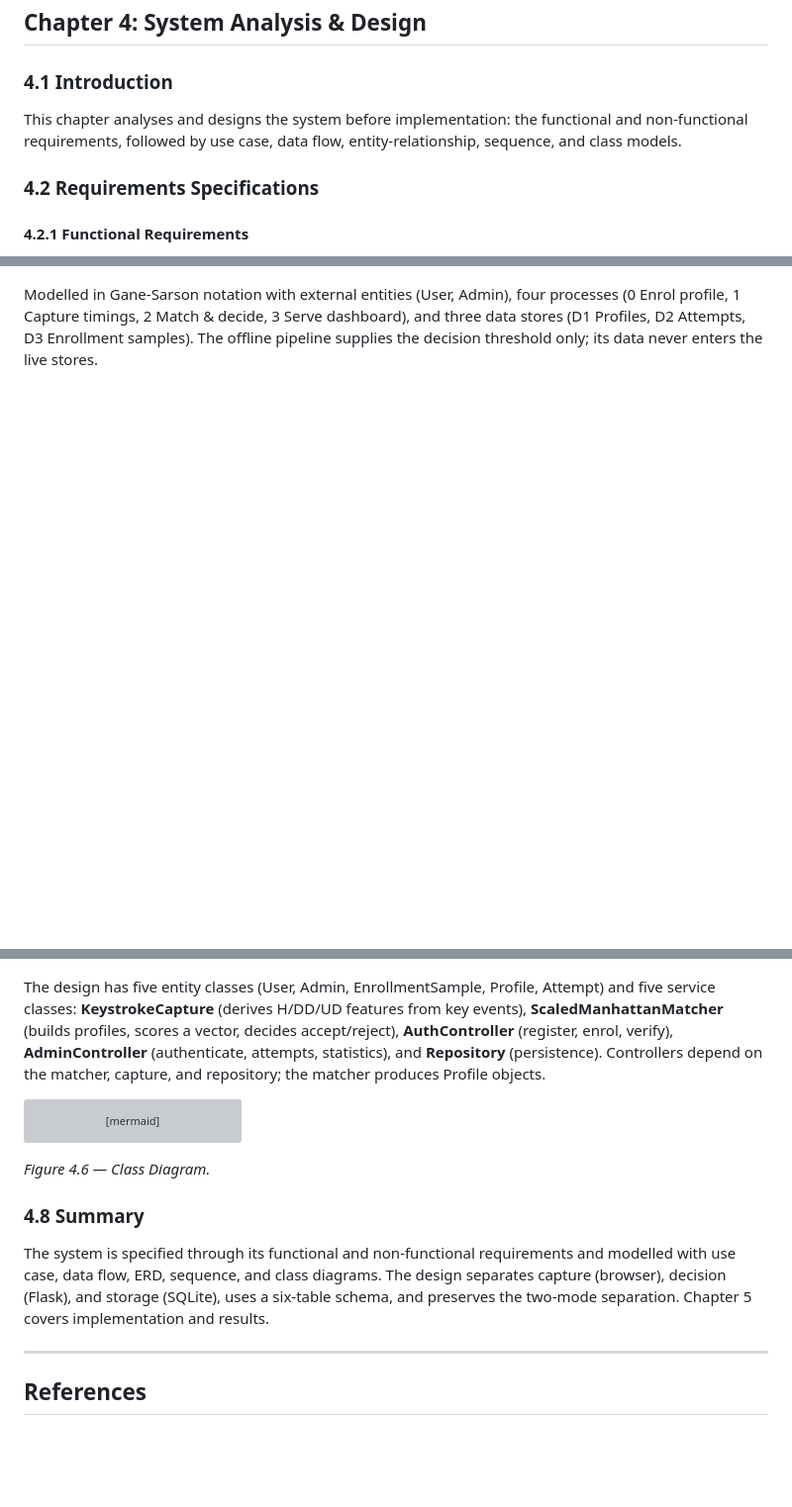
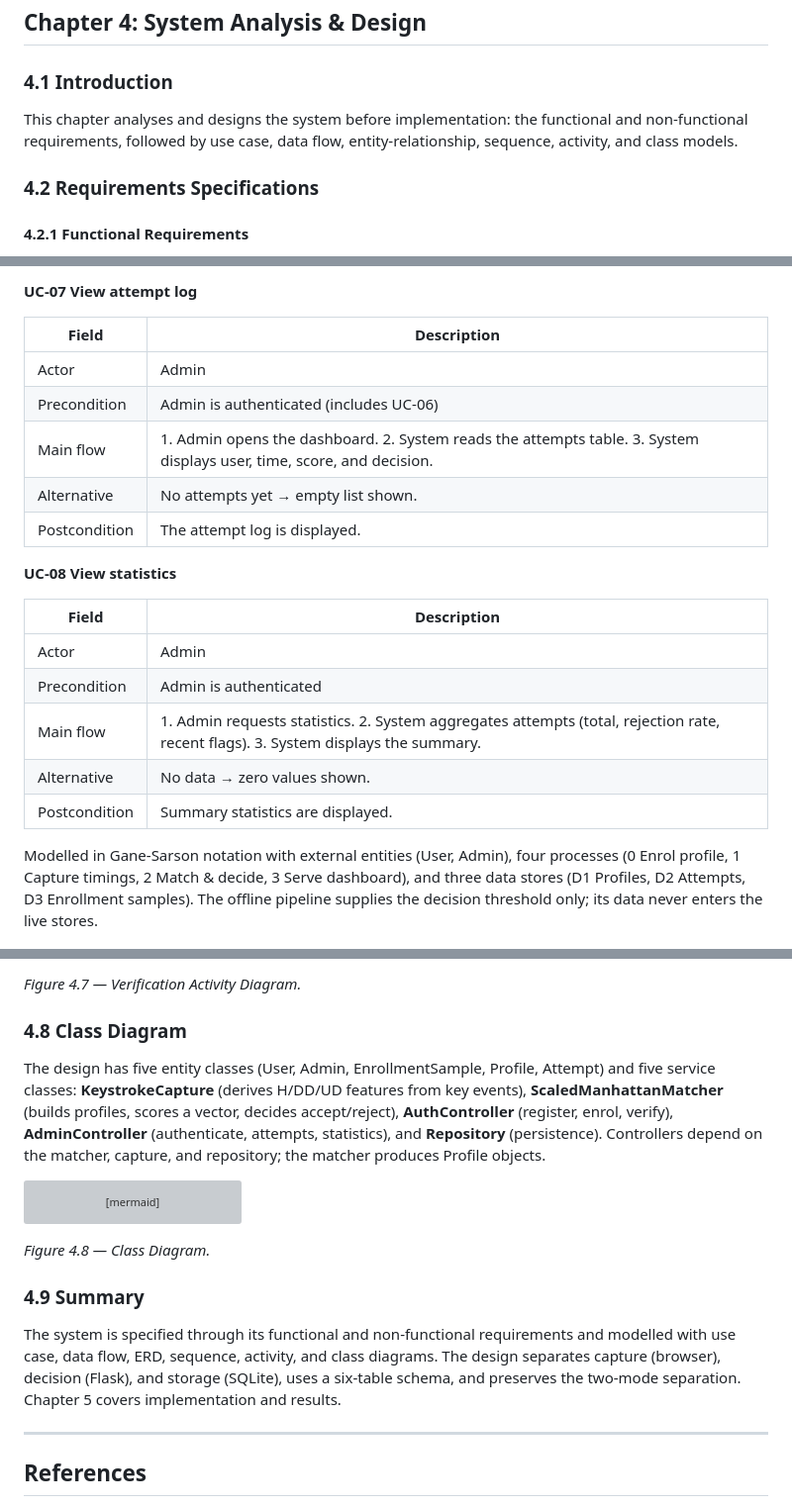
Before and after one commit to EngDawood/Behavioral-Biometrics-Based-Intrusion-Detection, a Markdown page: Report.md, 3 parts joined by grey strips. Shown at 99% size. GitHub-like rendering; blank space fills up the shorter version; grey boxes are pictures that could not be loaded.

Commit message:
Update Report.md: Enhance system design documentation with activity diagrams and detailed use case descriptions

````diff
--- a/Report.md
+++ b/Report.md
@@ -218,7 +218,7 @@ The methodology is an applied, CRISP-DM-based process with iterative development
 
 ### 4.1 Introduction
 
-This chapter analyses and designs the system before implementation: the functional and non-functional requirements, followed by use case, data flow, entity-relationship, sequence, and class models.
+This chapter analyses and designs the system before implementation: the functional and non-functional requirements, followed by use case, data flow, entity-relationship, sequence, activity, and class models.
 
 ### 4.2 Requirements Specifications
 
@@ -254,3 +315,22 @@ Two actors — **User** (register, enrol, log in) and **Admin** (authenticate, v
+**UC-07 View attempt log**
+
+| Field | Description |
+|---|---|
+| Actor | Admin |
+| Precondition | Admin is authenticated (includes UC-06) |
+| Main flow | 1. Admin opens the dashboard. 2. System reads the attempts table. 3. System displays user, time, score, and decision. |
+| Alternative | No attempts yet → empty list shown. |
+| Postcondition | The attempt log is displayed. |
+
+**UC-08 View statistics**
+
+| Field | Description |
+|---|---|
+| Actor | Admin |
+| Precondition | Admin is authenticated |
+| Main flow | 1. Admin requests statistics. 2. System aggregates attempts (total, rejection rate, recent flags). 3. System displays the summary. |
+| Alternative | No data → zero values shown. |
+| Postcondition | Summary statistics are displayed. |
 
 Modelled in Gane-Sarson notation with external entities (User, Admin), four processes (0 Enrol profile, 1 Capture timings, 2 Match & decide, 3 Serve dashboard), and three data stores (D1 Profiles, D2 Attempts, D3 Enrollment samples). The offline pipeline supplies the decision threshold only; its data never enters the live stores.
 
@@ -376,3 +491,6 @@ sequenceDiagram
+*Figure 4.7 — Verification Activity Diagram.*
+
+### 4.8 Class Diagram
 
 The design has five entity classes (User, Admin, EnrollmentSample, Profile, Attempt) and five service classes: **KeystrokeCapture** (derives H/DD/UD features from key events), **ScaledManhattanMatcher** (builds profiles, scores a vector, decides accept/reject), **AuthController** (register, enrol, verify), **AdminController** (authenticate, attempts, statistics), and **Repository** (persistence). Controllers depend on the matcher, capture, and repository; the matcher produces Profile objects.
 
@@ -452,11 +570,11 @@ classDiagram
     Repository ..> EnrollmentSample
 ```
 
-*Figure 4.6 — Class Diagram.*
+*Figure 4.8 — Class Diagram.*
 
-### 4.8 Summary
+### 4.9 Summary
 
-The system is specified through its functional and non-functional requirements and modelled with use case, data flow, ERD, sequence, and class diagrams. The design separates capture (browser), decision (Flask), and storage (SQLite), uses a six-table schema, and preserves the two-mode separation. Chapter 5 covers implementation and results.
+The system is specified through its functional and non-functional requirements and modelled with use case, data flow, ERD, sequence, activity, and class diagrams. The design separates capture (browser), decision (Flask), and storage (SQLite), uses a six-table schema, and preserves the two-mode separation. Chapter 5 covers implementation and results.
 
 ---
 
````
Also changed, not shown: other parts of Report.md (+98 -2 lines).
